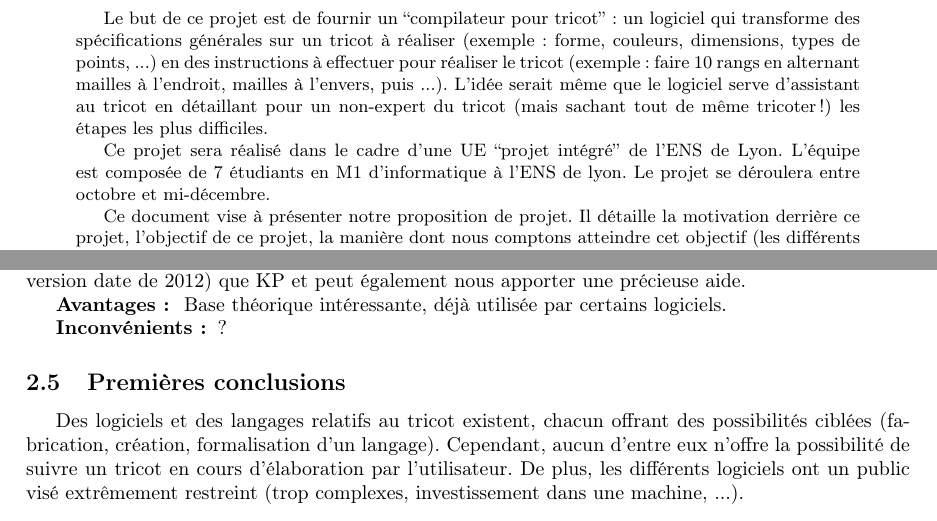
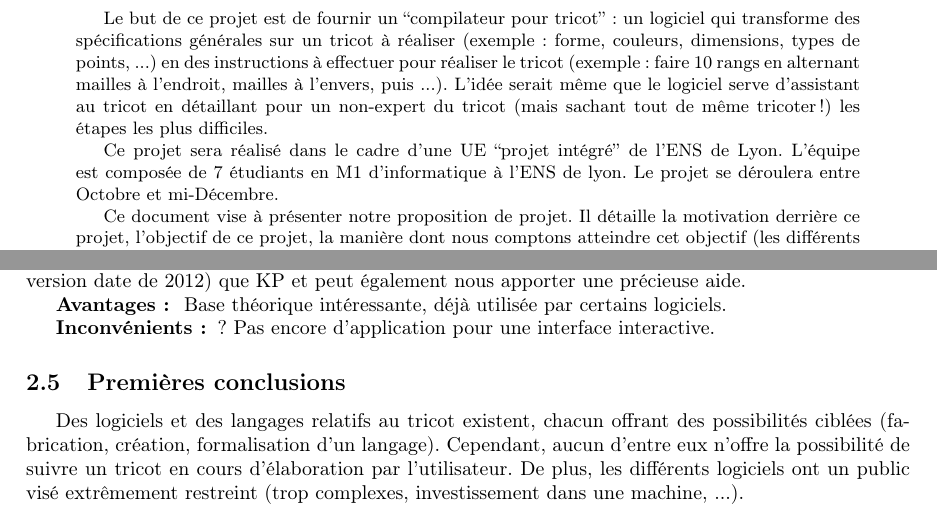
Before and after one commit to TriComp/Documents, a LaTeX paper (proposal.tex): two parts of pages 1 and 4 of 12, joined at a grey line, cut so that both start at the same text. Compiled offline with pdfLaTeX.

Commit message:
quelques corrections

```diff
--- a/proposal.tex
+++ b/proposal.tex
@@ -48,44 +48,15 @@
        \begin{abstract}
   Le but de ce projet est de fournir un ``compilateur pour tricot'' : un logiciel qui transforme des spécifications générales sur un tricot à réaliser (exemple : forme, couleurs, dimensions, types de points, ...) en des instructions à effectuer pour réaliser le tricot (exemple : faire 10 rangs en alternant mailles à l'endroit, mailles à l'envers, puis ...). L'idée serait même que le logiciel serve d'assistant au tricot en détaillant pour un non-expert du tricot (mais sachant tout de même tricoter !) les étapes les plus difficiles.
 
-  Ce projet sera réalisé dans le cadre d'une UE ``projet intégré'' de l'ENS de Lyon. L'équipe est composée de 7 étudiants en M1 d'informatique à l'ENS de lyon. Le projet se déroulera entre octobre et mi-décembre.
+  Ce projet sera réalisé dans le cadre d'une UE ``projet intégré'' de l'ENS de Lyon. L'équipe est composée de 7 étudiants en M1 d'informatique à l'ENS de lyon. Le projet se déroulera entre Octobre et mi-Décembre.
 
   Ce document vise à présenter notre proposition de projet. Il détaille la motivation derrière ce projet, l'objectif de ce projet, la manière dont nous comptons atteindre cet objectif (les différents composants du logiciel) ainsi que l'organisation (les différentes tâches, leur répartition au sein de l'équipe, le calendrier prévisionnel).
       \end{abstract}
   \end{titlepage}
 \makeatother
 
-% Faudrait mettre l'abstract sur la première page
-
 
 \newpage
-
-% Esquisse de plan (proposee) bis :
-%
-% I] Introduction et objectifs
-% II] Produits concurrents
-% III] Cahier des charges et applications
-%     a) Fonctionnalités :
-%     b) Aspects techniques : les différents modules (gui, compilation, lg "haut niveau",...) + diagrammes
-%     c) public vise et retombees attendues
-%     d) Améliorations possible
-% IV] Organisation du projet
-%     a) Description de l'equipe : (nombre/nom/prenom des collaborateurs, affinités/compétences variées...) + moyen de communication,.. au
-%        sein de l'équipe (git, pad, réunions, ...)
-%     b) Workpackages
-%     c) Les différentes phases : Modèle par couches (versions successives)
-%     d) Calendrier des taches
-
-% Abstract ? -> permet d'avoir un endroit avec le cadre du projet (sinon à mettre dans l'intro)
-
-
-%%%%%%%%%%%%%%%%%%%%%%%%%%%%%%%%%%%%%%%%%%%%%%%%%%%%%%%%%%%%%%%%%%%%%%%%%%%%%%%%%%%%%%%%%%%%%%%%%%%%%%%%%%%%%%%%%%%%%%%%%
-% TODO : D'une manière générale :                                                                                       %
-% Remplacer la notion de "langage haut niveau" par celle de langage descriptif.                                         %
-% Introduire ces notions dans le proposal. ---> Leur donner des noms (Julien pense que ca pourrait être sympa)          %
-% Ne pas parler des améliorations dans le calendrier.                                                                   %
-% Il faut compléter la répartition des tâches, à la fois dans le calendrier et le proposal.                             %
-%%%%%%%%%%%%%%%%%%%%%%%%%%%%%%%%%%%%%%%%%%%%%%%%%%%%%%%%%%%%%%%%%%%%%%%%%%%%%%%%%%%%%%%%%%%%%%%%%%%%%%%%%%%%%%%%%%%%%%%%%
 
 \tableofcontents
 
@@ -98,11 +69,10 @@ Redevenu à la mode dans toutes les tranches d'âge, il a aussi connu un dévelo
 quelques logiciels relatifs au tricot, mais ceux-ci visent un public plutôt expert, que ce soit en tricot ou en informatique (comment
 décrire un tricot à l'ordinateur ?).
 
-% je sais pas si c'est pertinent de le mettre là... ?
 Le principe du tricot est de former des boucles de fil (appelées \emph{mailles}), et de créer, à l'aide d'aiguilles, de nouvelles boucles
 imbriquées dans les précédentes, formant ainsi un nouveau \emph{rang}. Chaque maille est reliées aux mailles qui lui sont adjacentes,
-permettant ainsi de créer une étoffe consistante. La combinaison des différentes manières de former les mailles et de les relier entre elles
-permet de définir une grande variété de \emph{points}, et leur combinaison permet de créer une grande diversité de pièces.
+permettant ainsi de créer une étoffe consistante. La combinaison des différentes manières de former les mailles et de les relier entre
+elles permet de définir une grande variété de \emph{points}, et leur combinaison permet de créer une grande diversité de pièces.
 
 Le projet TriComp visait au départ à concevoir un Compilateur pour Tricot (d'où son nom) afin de faciliter davantage l'interaction entre
 tricoteur et machine. Après un examen de l'état de l'art, nous avons davantage ciblé nos objectifs. Notre objectif principal est de
@@ -171,7 +139,7 @@ fournir une visualisation 3D du modèle passé en entrée. KnitML est davantage
 
 \textbf{Avantages : } Base théorique intéressante, déjà utilisée par certains logiciels.
 
-\textbf{Inconvénients : } ? % TODO
+\textbf{Inconvénients : } ? Pas encore d'application pour une interface interactive.
 
 \subsection{Premières conclusions}
 
```
Also changed, not shown: proposal.tex (4 more changed lines).
